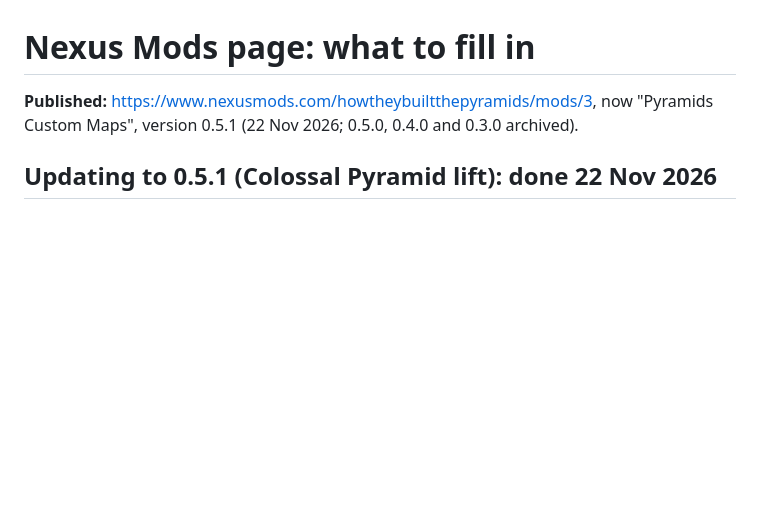
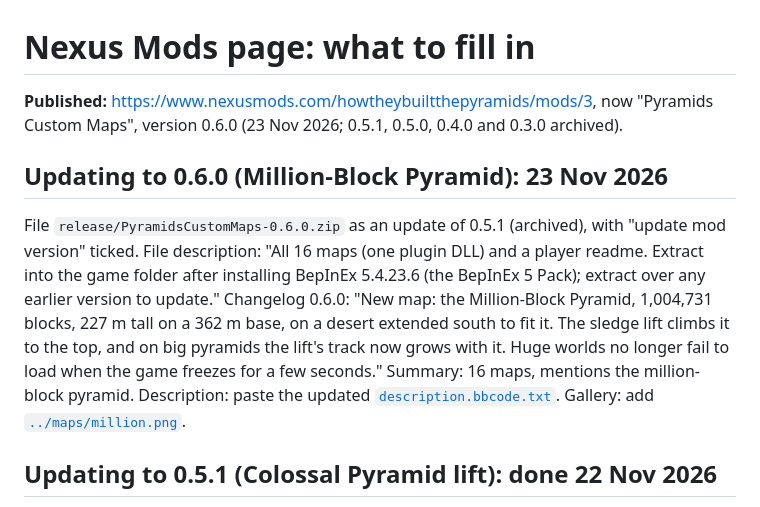
Before and after one commit to kaesoclarus/pyramids-custom-maps, a Markdown page: docs/nexus/PAGE.md, the part around the change. Drawn GitHub-style; blank space fills up the shorter version.

```diff
--- a/docs/nexus/PAGE.md
+++ b/docs/nexus/PAGE.md
@@ -1,6 +1,10 @@
 # Nexus Mods page: what to fill in
 
-**Published:** https://www.nexusmods.com/howtheybuiltthepyramids/mods/3, now "Pyramids Custom Maps", version 0.5.1 (22 Nov 2026; 0.5.0, 0.4.0 and 0.3.0 archived).
+**Published:** https://www.nexusmods.com/howtheybuiltthepyramids/mods/3, now "Pyramids Custom Maps", version 0.6.0 (23 Nov 2026; 0.5.1, 0.5.0, 0.4.0 and 0.3.0 archived).
+
+## Updating to 0.6.0 (Million-Block Pyramid): 23 Nov 2026
+
+File `release/PyramidsCustomMaps-0.6.0.zip` as an update of 0.5.1 (archived), with "update mod version" ticked. File description: "All 16 maps (one plugin DLL) and a player readme. Extract into the game folder after installing BepInEx 5.4.23.6 (the BepInEx 5 Pack); extract over any earlier version to update." Changelog 0.6.0: "New map: the Million-Block Pyramid, 1,004,731 blocks, 227 m tall on a 362 m base, on a desert extended south to fit it. The sledge lift climbs it to the top, and on big pyramids the lift's track now grows with it. Huge worlds no longer fail to load when the game freezes for a few seconds." Summary: 16 maps, mentions the million-block pyramid. Description: paste the updated [`description.bbcode.txt`](description.bbcode.txt). Gallery: add [`../maps/million.png`](../maps/million.png).
 
 ## Updating to 0.5.1 (Colossal Pyramid lift): done 22 Nov 2026
 
```
Also changed, not shown: README.md (+4 -2 lines), docs/maps/million.png (added), 7 other files.
